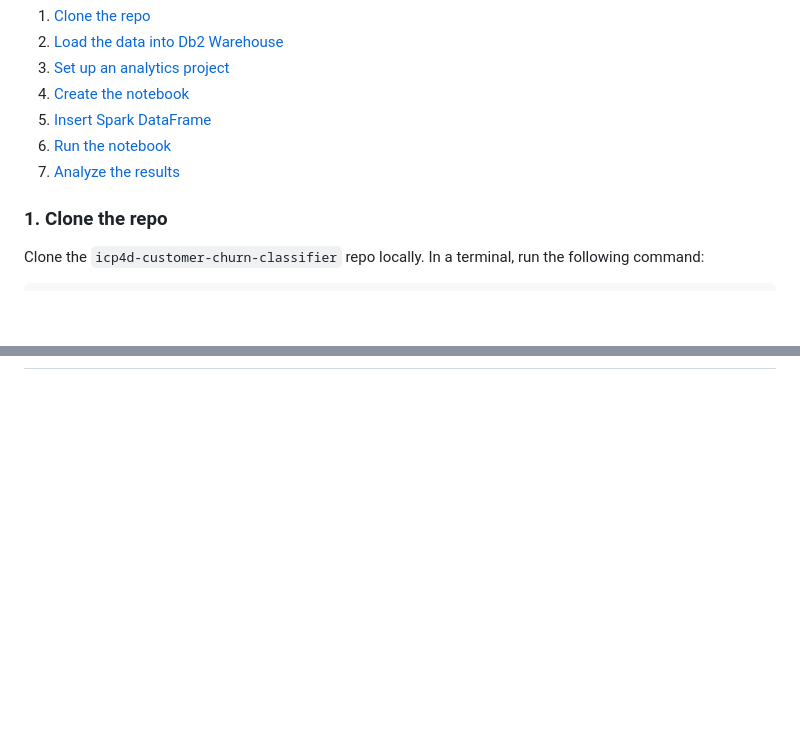
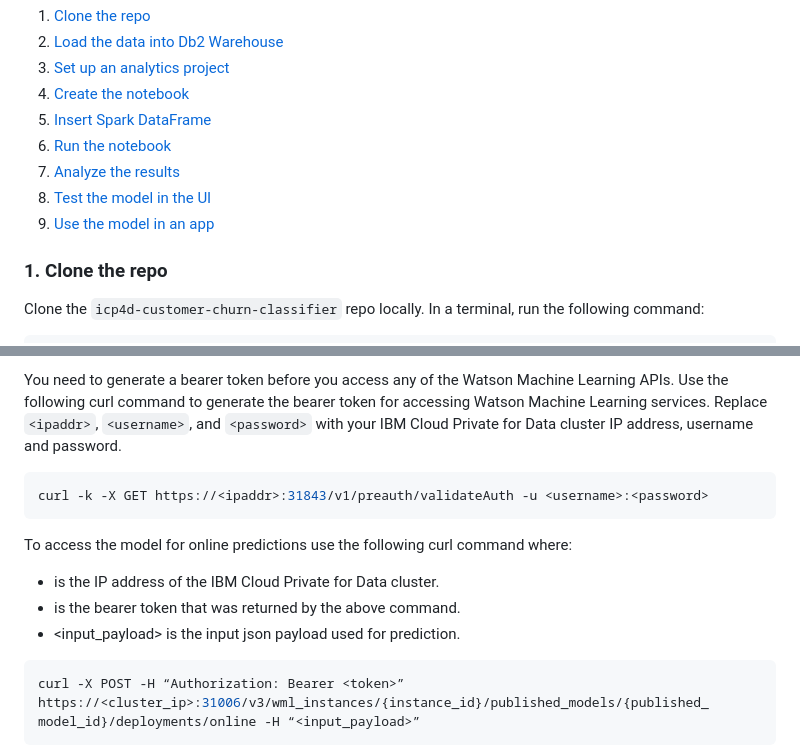
Before and after one commit to IBM/icp4d-customer-churn-classifier, a Markdown page: README.md, 2 parts joined by grey strips. Rendered like a GitHub page; blank space fills up the shorter version.

````diff
--- a/README.md
+++ b/README.md
@@ -52,6 +52,8 @@ Sign in to your IBM Cloud Private for Data web client. All of the steps are perf
 5. [Insert Spark DataFrame](#5-insert-spark-dataframe)
 6. [Run the notebook](#6-run-the-notebook)
 7. [Analyze the results](#7-analyze-the-results)
+8. [Test the model in the UI](#8-test-the-model-in-the-ui)
+9. [Use the model in an app](#9-use-the-model-in-an-app)
 
 ### 1. Clone the repo
 
@@ -206,0 +219,17 @@ Run the entire notebook using the menu `Cell ▷ Run All` or run the cells indiv
+You need to generate a bearer token before you access any of the Watson Machine Learning APIs. Use the following curl command to generate the bearer token for accessing Watson Machine Learning services. Replace `<ipaddr>`, `<username>`, and `<password>` with your IBM Cloud Private for Data cluster IP address, username and password.
+
+```bash
+curl -k -X GET https://<ipaddr>:31843/v1/preauth/validateAuth -u <username>:<password>
+```
+
+To access the model for online predictions use the following curl command where:
+* <ipaddr> is the IP address of the IBM Cloud Private for Data cluster.
+* <token> is the bearer token that was returned by the above command.
+* <input_payload> is the input json payload used for prediction.
+
+```bash
+curl -X POST -H “Authorization: Bearer <token>”
+https://<cluster_ip>:31006/v3/wml_instances/{instance_id}/published_models/{published_
+model_id}/deployments/online -H “<input_payload>”
+```
+
````
Also changed, not shown: other parts of README.md (+33 -11 lines), doc/source/images/model_actions.png (added), doc/source/images/save_model.png (added), doc/source/images/wml_test.png (added).
